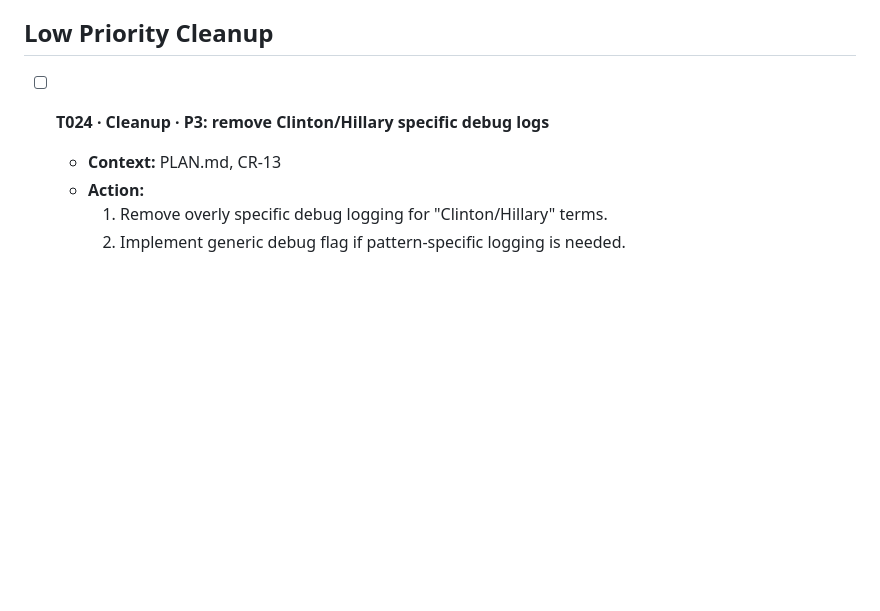
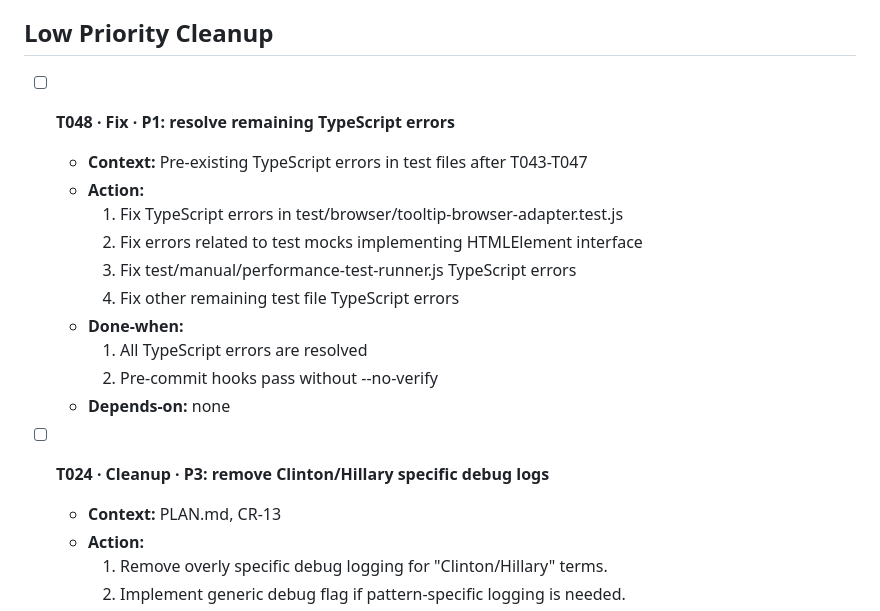
Before and after one commit to phrazzld/trump-goggles, a Markdown page: TODO.md, the part around the change. Rendered like a GitHub page; blank space fills up the shorter version.

Commit message:
chore: add task T048 to resolve remaining TypeScript errors
- Create task for addressing remaining TypeScript errors in test files
- Set priority as P1 to ensure it's addressed soon
- Provide detailed steps for fixing different categories of errors
- Will allow future PRs to commit without using --no-verify

```diff
--- a/TODO.md
+++ b/TODO.md
@@ -360,6 +360,19 @@
 
 ## Low Priority Cleanup
 
+- [ ] **T048 · Fix · P1: resolve remaining TypeScript errors**
+
+  - **Context:** Pre-existing TypeScript errors in test files after T043-T047
+  - **Action:**
+    1. Fix TypeScript errors in test/browser/tooltip-browser-adapter.test.js
+    2. Fix errors related to test mocks implementing HTMLElement interface
+    3. Fix test/manual/performance-test-runner.js TypeScript errors
+    4. Fix other remaining test file TypeScript errors
+  - **Done‑when:**
+    1. All TypeScript errors are resolved
+    2. Pre-commit hooks pass without --no-verify
+  - **Depends‑on:** none
+
 - [ ] **T024 · Cleanup · P3: remove Clinton/Hillary specific debug logs**
 
   - **Context:** PLAN.md, CR-13
```
